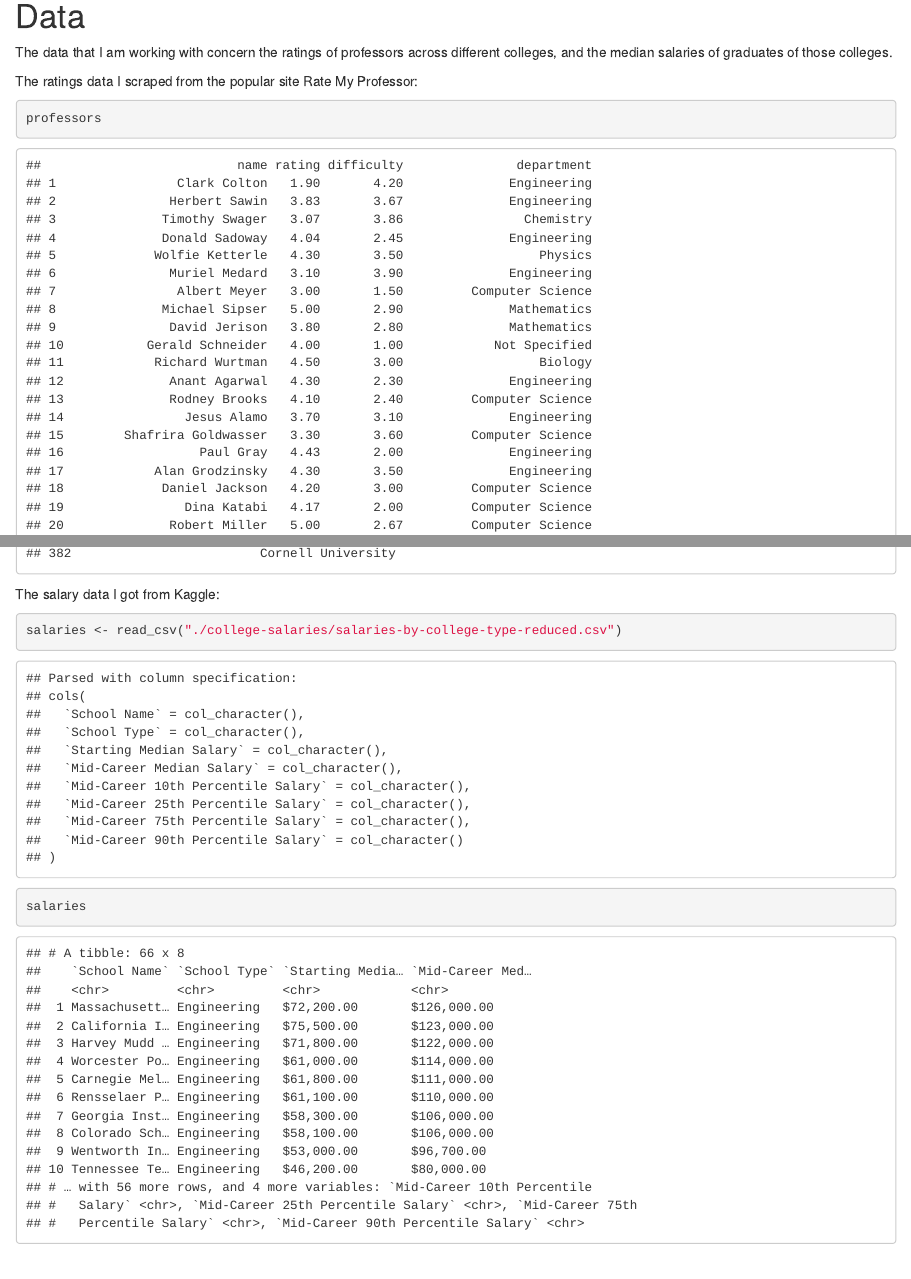
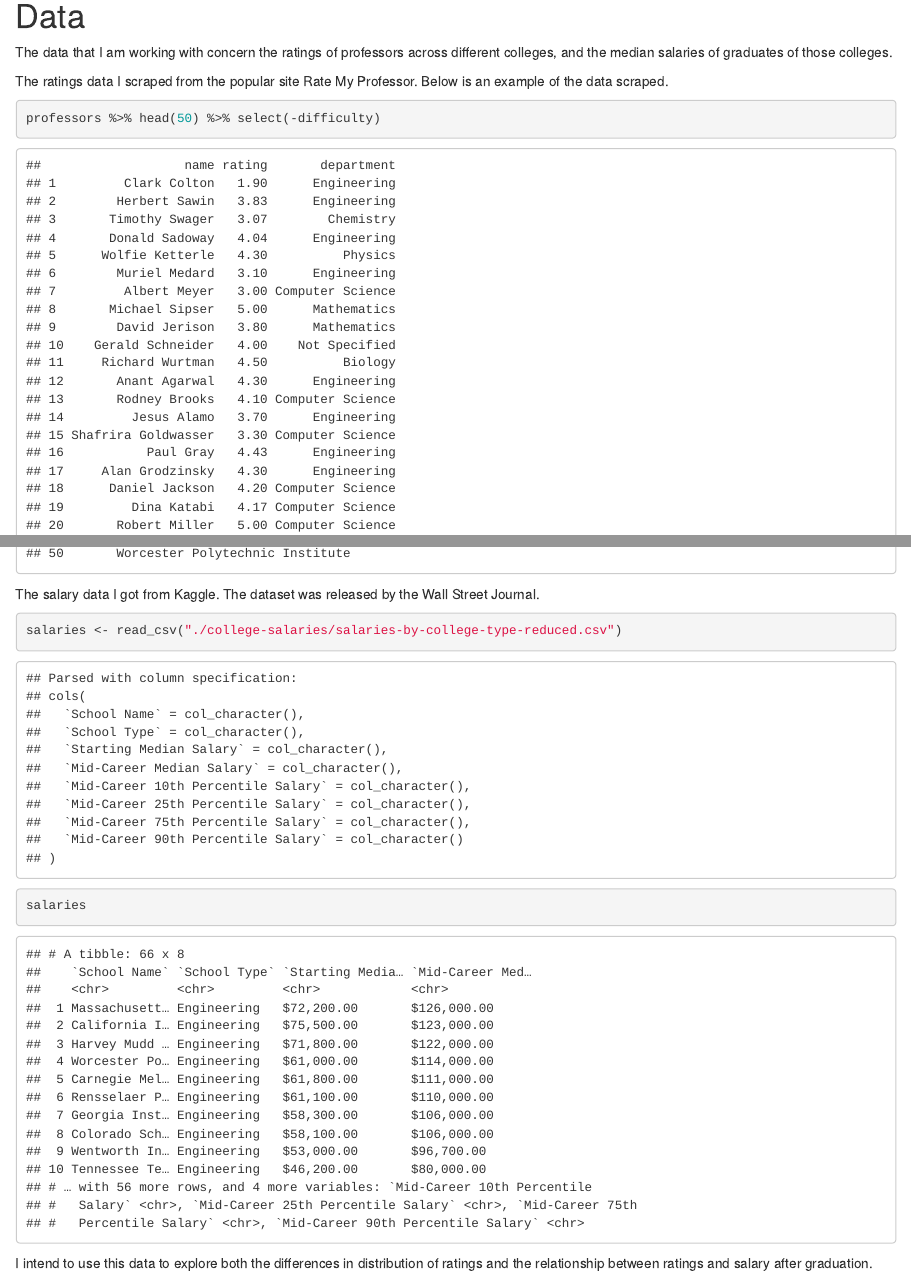
Before and after one commit to jonah-harvard/college-scraping, an R Markdown document (professors.Rmd): the page in a window 1100 px wide, from 90 px down, and a second part further down, joined at a grey line. The pictures show the output file professors.html that the author committed with the source, opened offline.

Commit message:
added context

````diff
--- a/professors.Rmd
+++ b/professors.Rmd
@@ -38,12 +38,15 @@ professors
 
 The data that I am working with concern the ratings of professors across different colleges, and the median salaries of graduates of those colleges.
 
-The ratings data I scraped from the popular site Rate My Professor:
+The ratings data I scraped from the popular site Rate My Professor. Below is an example of the data scraped.
 ```{r professors}
-professors
+professors %>% head(50) %>% select(-difficulty)
 ```
-The salary data I got from Kaggle:
+The salary data I got from Kaggle. The dataset was released by the Wall Street Journal.
 ```{r salaries}
 salaries <- read_csv("./college-salaries/salaries-by-college-type-reduced.csv")
 salaries
 ```
+
+
+I intend to use this data to explore both the differences in distribution of ratings and the relationship between ratings and salary after graduation.
````
Also changed, not shown: professors.html.
